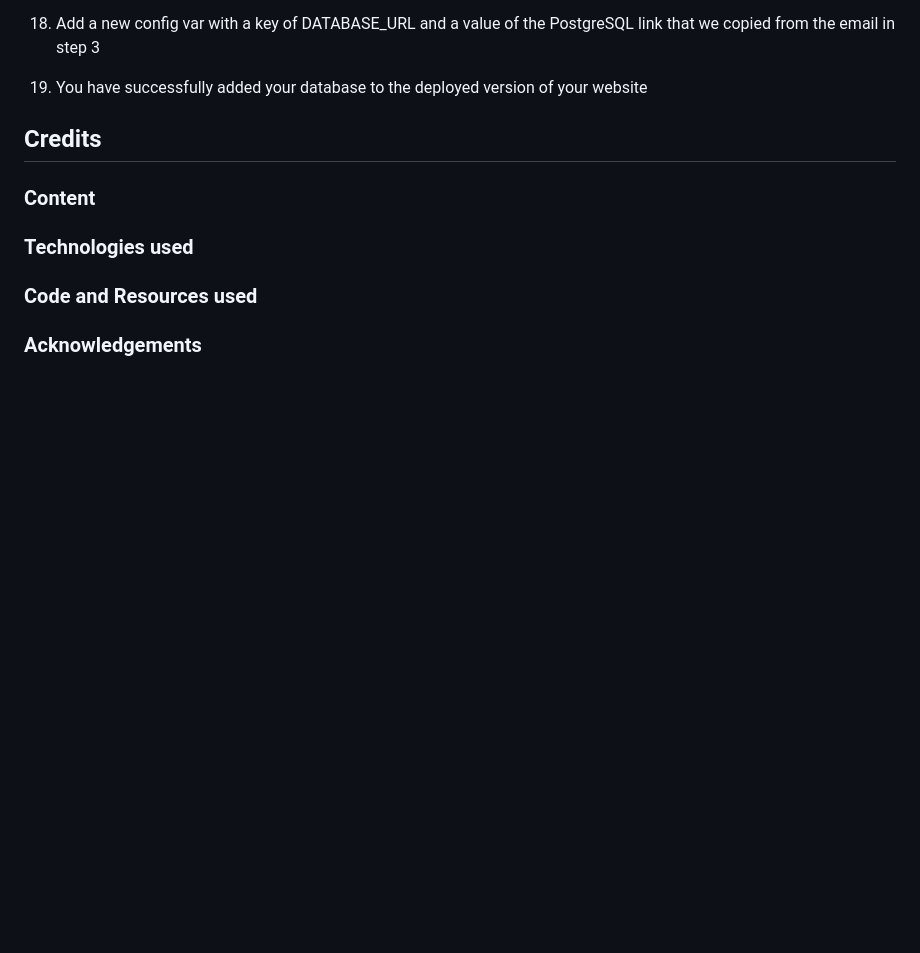
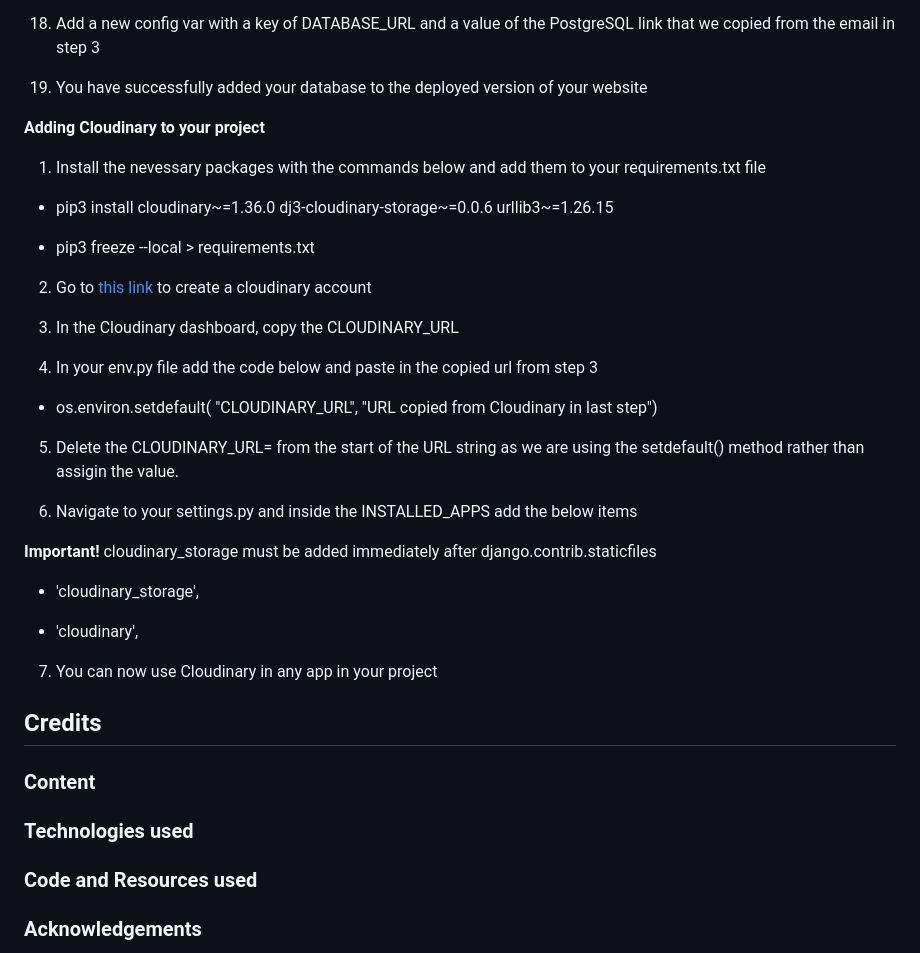
Before and after one commit to JamesBracken/Pro-Gainer, a Markdown page: readme.md, the part around the change. Rendered like a GitHub page; blank space fills up the shorter version.

Commit message:
Readme: Add deployment cloudinary

```diff
--- a/readme.md
+++ b/readme.md
@@ -602,6 +602,33 @@ Further assistance can be found [HERE](https://docs.github.com/en/pull-requests/
 
 19. You have successfully added your database to the deployed version of your website
 
+**Adding Cloudinary to your project**
+
+1. Install the nevessary packages with the commands below and add them to your requirements.txt file
+
+- pip3 install cloudinary~=1.36.0 dj3-cloudinary-storage~=0.0.6 urllib3~=1.26.15
+
+- pip3 freeze --local > requirements.txt
+
+2. Go to [this link](https://cloudinary.com/users/register_free) to create a cloudinary account
+
+3. In the Cloudinary dashboard, copy the CLOUDINARY_URL
+
+4. In your env.py file add the code below and paste in the copied url from step 3
+
+- os.environ.setdefault(
+    "CLOUDINARY_URL", "URL copied from Cloudinary in last step")
+
+5. Delete the CLOUDINARY_URL= from the start of the URL string as we are using the setdefault() method rather than assigin the value.
+
+6. Navigate to your settings.py and inside the INSTALLED_APPS add the below items
+
+**Important!** cloudinary_storage must be added immediately after django.contrib.staticfiles
+- 'cloudinary_storage',
+
+- 'cloudinary',
+
+7. You can now use Cloudinary in any app in your project
 
 ## Credits
 ### Content
```
